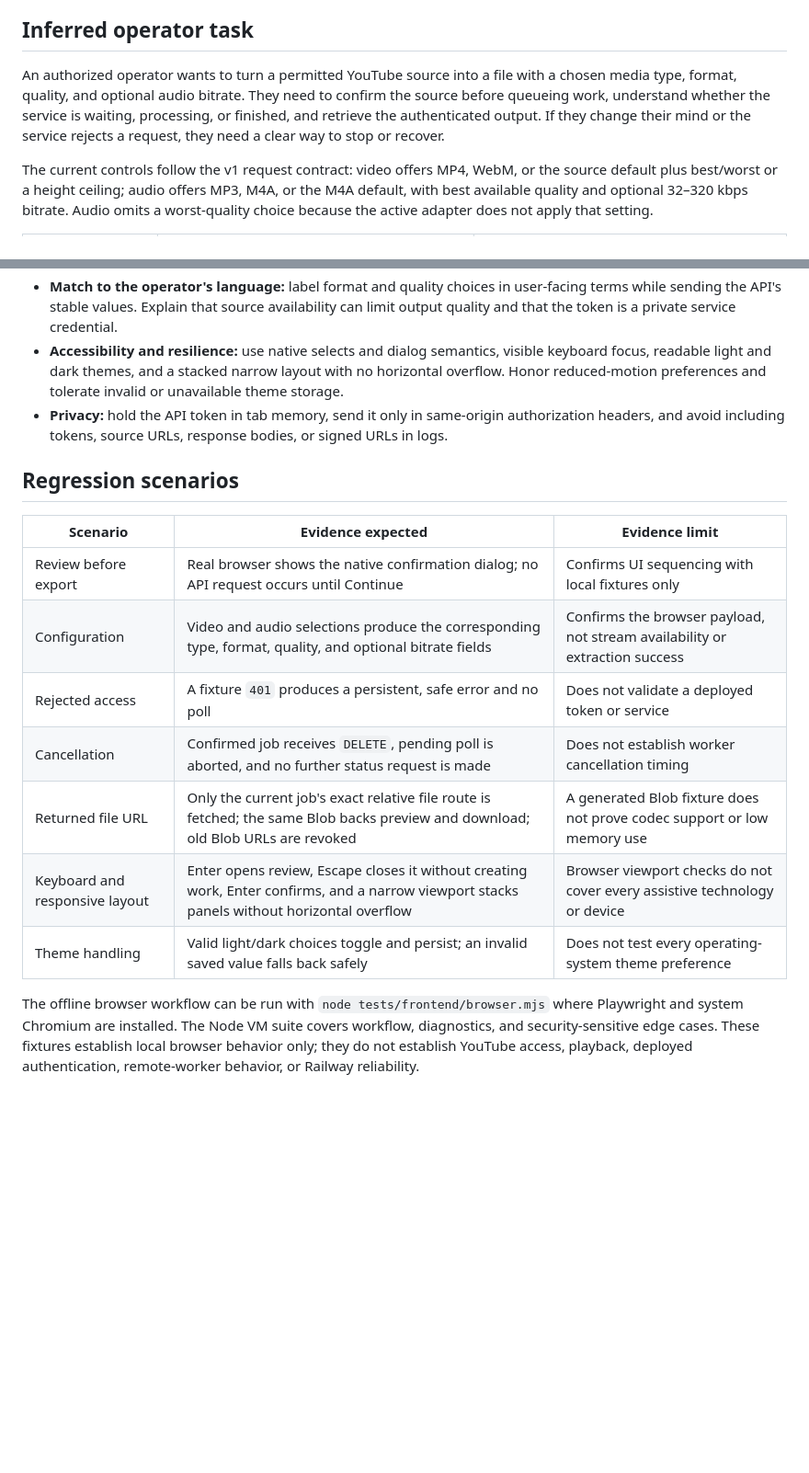
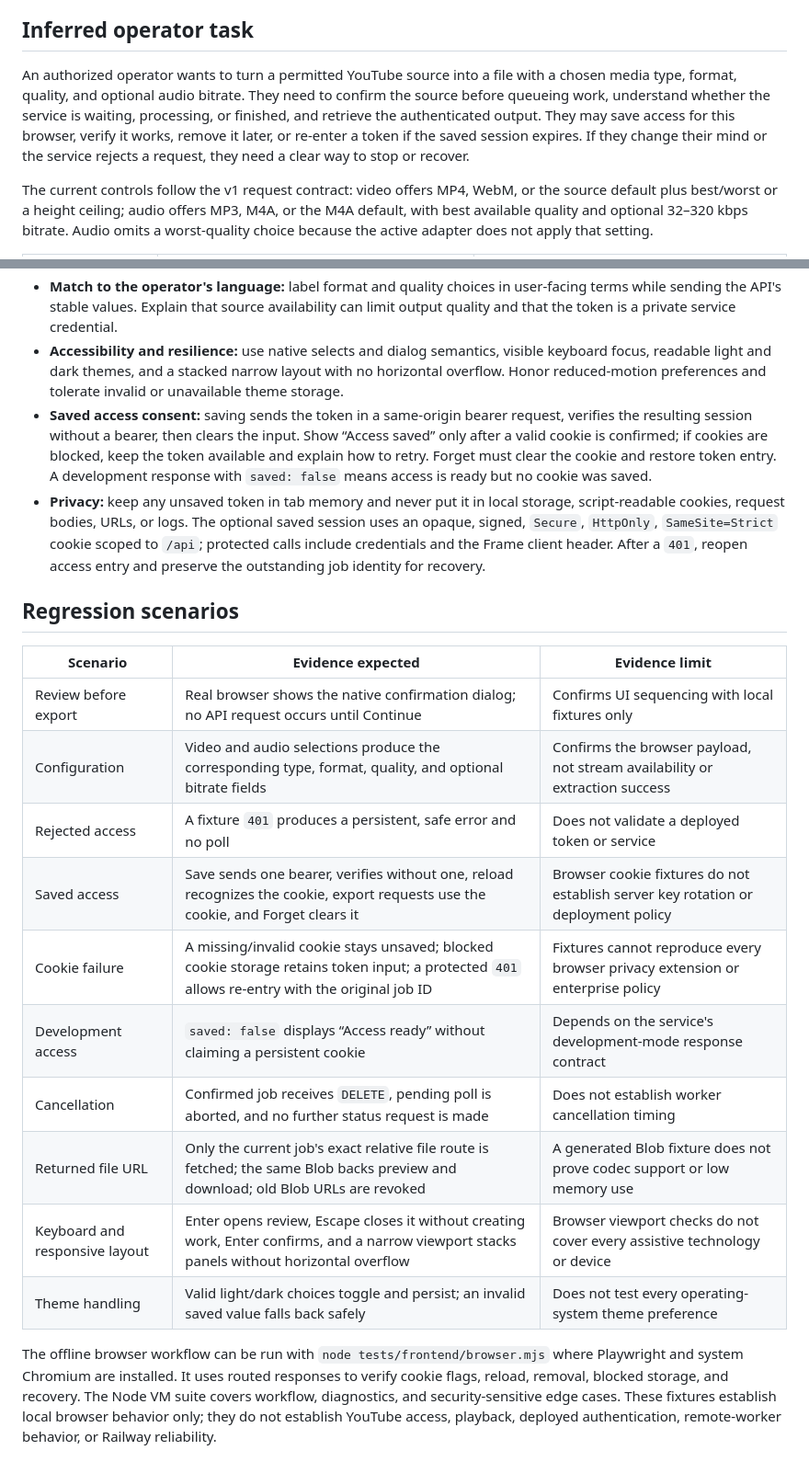
Before and after one commit to darkweb19/youtube-extractor-rs, a Markdown page: docs/frame-ux-review.md, 2 parts joined by grey strips. Shown at 92% size. GitHub-like rendering; blank space fills up the shorter version.

Commit message:
docs: update Frame saved access review

```diff
--- a/docs/frame-ux-review.md
+++ b/docs/frame-ux-review.md
@@ -4,7 +4,7 @@ This is a heuristic task analysis based on the Frame design context, the v1 API
 
 ## Inferred operator task
 
-An authorized operator wants to turn a permitted YouTube source into a file with a chosen media type, format, quality, and optional audio bitrate. They need to confirm the source before queueing work, understand whether the service is waiting, processing, or finished, and retrieve the authenticated output. If they change their mind or the service rejects a request, they need a clear way to stop or recover.
+An authorized operator wants to turn a permitted YouTube source into a file with a chosen media type, format, quality, and optional audio bitrate. They need to confirm the source before queueing work, understand whether the service is waiting, processing, or finished, and retrieve the authenticated output. They may save access for this browser, verify it works, remove it later, or re-enter a token if the saved session expires. If they change their mind or the service rejects a request, they need a clear way to stop or recover.
 
 The current controls follow the v1 request contract: video offers MP4, WebM, or the source default plus best/worst or a height ceiling; audio offers MP3, M4A, or the M4A default, with best available quality and optional 32–320 kbps bitrate. Audio omits a worst-quality choice because the active adapter does not apply that setting.
 
@@ -22,7 +22,8 @@ The current controls follow the v1 request contract: video offers MP4, WebM, or
 - **Error prevention:** validate recognized YouTube links before opening the dialog; keep format, media type, quality, and bitrate in the request; create no job until the operator confirms; validate the returned file route against the current job ID before fetching it.
 - **Match to the operator's language:** label format and quality choices in user-facing terms while sending the API's stable values. Explain that source availability can limit output quality and that the token is a private service credential.
 - **Accessibility and resilience:** use native selects and dialog semantics, visible keyboard focus, readable light and dark themes, and a stacked narrow layout with no horizontal overflow. Honor reduced-motion preferences and tolerate invalid or unavailable theme storage.
-- **Privacy:** hold the API token in tab memory, send it only in same-origin authorization headers, and avoid including tokens, source URLs, response bodies, or signed URLs in logs.
+- **Saved access consent:** saving sends the token in a same-origin bearer request, verifies the resulting session without a bearer, then clears the input. Show “Access saved” only after a valid cookie is confirmed; if cookies are blocked, keep the token available and explain how to retry. Forget must clear the cookie and restore token entry. A development response with `saved: false` means access is ready but no cookie was saved.
+- **Privacy:** keep any unsaved token in tab memory and never put it in local storage, script-readable cookies, request bodies, URLs, or logs. The optional saved session uses an opaque, signed, `Secure`, `HttpOnly`, `SameSite=Strict` cookie scoped to `/api`; protected calls include credentials and the Frame client header. After a `401`, reopen access entry and preserve the outstanding job identity for recovery.
 
 ## Regression scenarios
 
@@ -31,9 +32,12 @@ The current controls follow the v1 request contract: video offers MP4, WebM, or
 | Review before export | Real browser shows the native confirmation dialog; no API request occurs until Continue | Confirms UI sequencing with local fixtures only |
 | Configuration | Video and audio selections produce the corresponding type, format, quality, and optional bitrate fields | Confirms the browser payload, not stream availability or extraction success |
 | Rejected access | A fixture `401` produces a persistent, safe error and no poll | Does not validate a deployed token or service |
+| Saved access | Save sends one bearer, verifies without one, reload recognizes the cookie, export requests use the cookie, and Forget clears it | Browser cookie fixtures do not establish server key rotation or deployment policy |
+| Cookie failure | A missing/invalid cookie stays unsaved; blocked cookie storage retains token input; a protected `401` allows re-entry with the original job ID | Fixtures cannot reproduce every browser privacy extension or enterprise policy |
+| Development access | `saved: false` displays “Access ready” without claiming a persistent cookie | Depends on the service's development-mode response contract |
 | Cancellation | Confirmed job receives `DELETE`, pending poll is aborted, and no further status request is made | Does not establish worker cancellation timing |
 | Returned file URL | Only the current job's exact relative file route is fetched; the same Blob backs preview and download; old Blob URLs are revoked | A generated Blob fixture does not prove codec support or low memory use |
 | Keyboard and responsive layout | Enter opens review, Escape closes it without creating work, Enter confirms, and a narrow viewport stacks panels without horizontal overflow | Browser viewport checks do not cover every assistive technology or device |
 | Theme handling | Valid light/dark choices toggle and persist; an invalid saved value falls back safely | Does not test every operating-system theme preference |
 
-The offline browser workflow can be run with `node tests/frontend/browser.mjs` where Playwright and system Chromium are installed. The Node VM suite covers workflow, diagnostics, and security-sensitive edge cases. These fixtures establish local browser behavior only; they do not establish YouTube access, playback, deployed authentication, remote-worker behavior, or Railway reliability.
+The offline browser workflow can be run with `node tests/frontend/browser.mjs` where Playwright and system Chromium are installed. It uses routed responses to verify cookie flags, reload, removal, blocked storage, and recovery. The Node VM suite covers workflow, diagnostics, and security-sensitive edge cases. These fixtures establish local browser behavior only; they do not establish YouTube access, playback, deployed authentication, remote-worker behavior, or Railway reliability.
```
